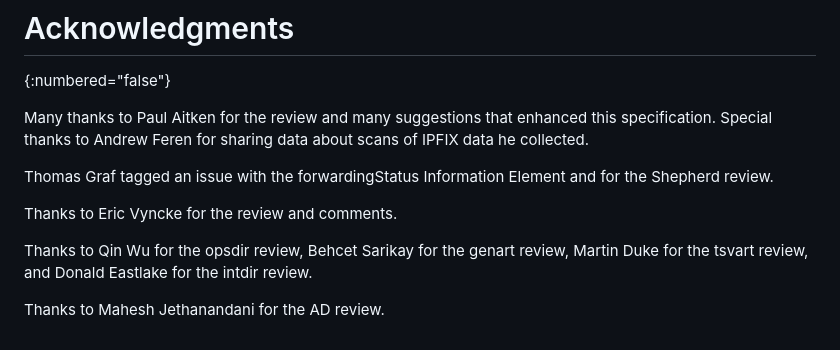
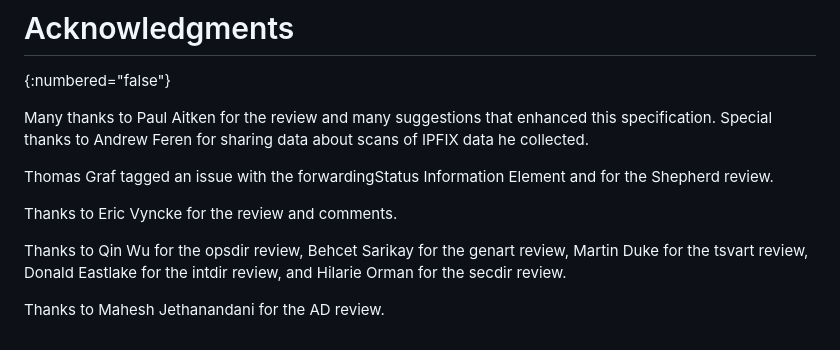
Before and after one commit to boucadair/simple-ipfix-fixes, a Markdown page: draft-ietf-opsawg-ipfix-fixes.md, the part around the change. GitHub-like rendering.

Commit message:
ACK Hilarie

```diff
--- a/draft-ietf-opsawg-ipfix-fixes.md
+++ b/draft-ietf-opsawg-ipfix-fixes.md
@@ -912,6 +912,6 @@ Thomas Graf tagged an issue with the forwardingStatus Information Element and fo
 
 Thanks to Eric Vyncke for the review and comments.
 
-Thanks to Qin Wu for the opsdir review, Behcet Sarikay for the genart review, Martin Duke for the tsvart review, and Donald Eastlake for the intdir review.
+Thanks to Qin Wu for the opsdir review, Behcet Sarikay for the genart review, Martin Duke for the tsvart review, Donald Eastlake for the intdir review, and Hilarie Orman for the secdir review.
 
 Thanks to Mahesh Jethanandani for the AD review.
```
